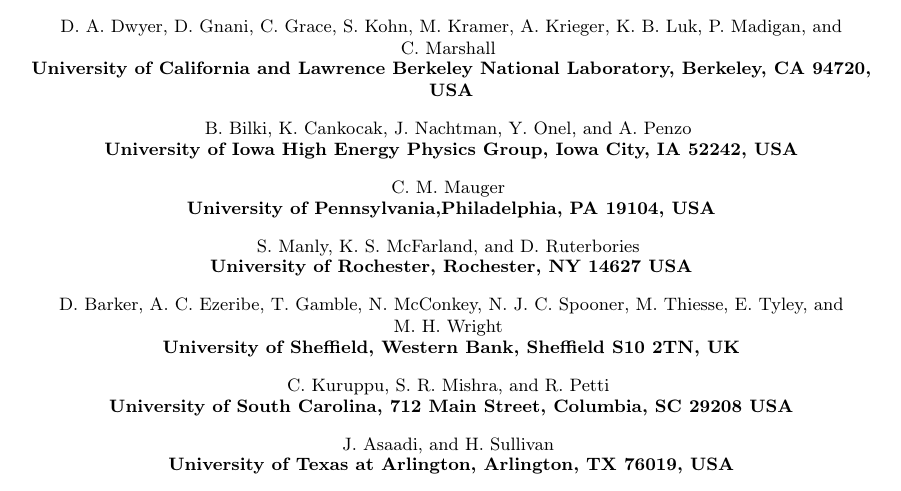
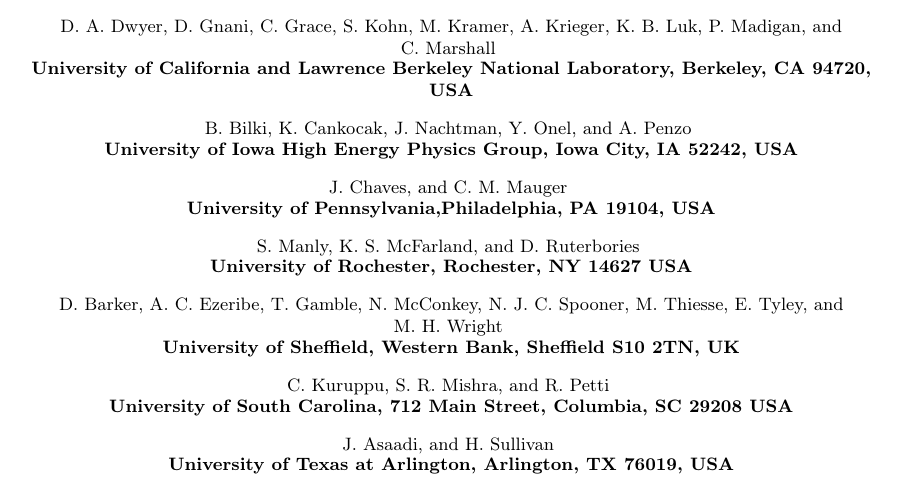
Before and after one commit to PPKoller/2x2-FNAL, a LaTeX paper (2x2_main.tex): part of page 1 of 21, cut so that both start at the same text. Compiled offline with pdfLaTeX.

Commit message:
more authors

```diff
--- a/2x2_main.tex
+++ b/2x2_main.tex
@@ -149,6 +149,7 @@
 	\Aname{A.~Penzo}{Iowa}
 	\titlefoot{University of Iowa High Energy Physics Group, Iowa City, IA 52242, USA\label{Iowa}}
 
+	\Aname{J.~Chaves}{UPenn}, and
 	\Aname{C.~M.~Mauger}{UPenn}
 	\titlefoot{University of Pennsylvania,Philadelphia, PA 19104, USA\label{UPenn}}
 
```
